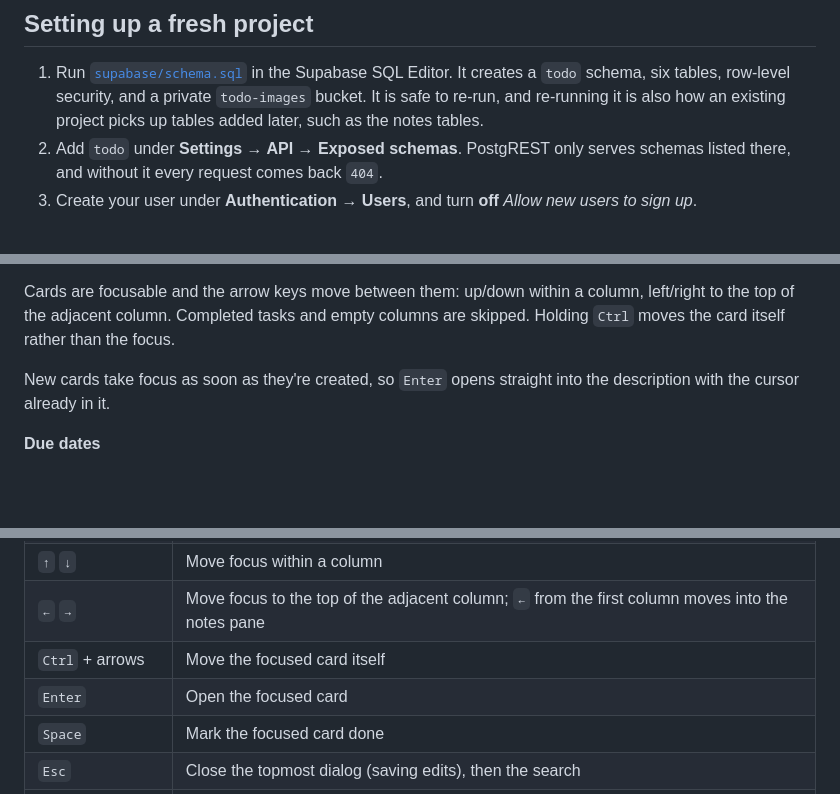
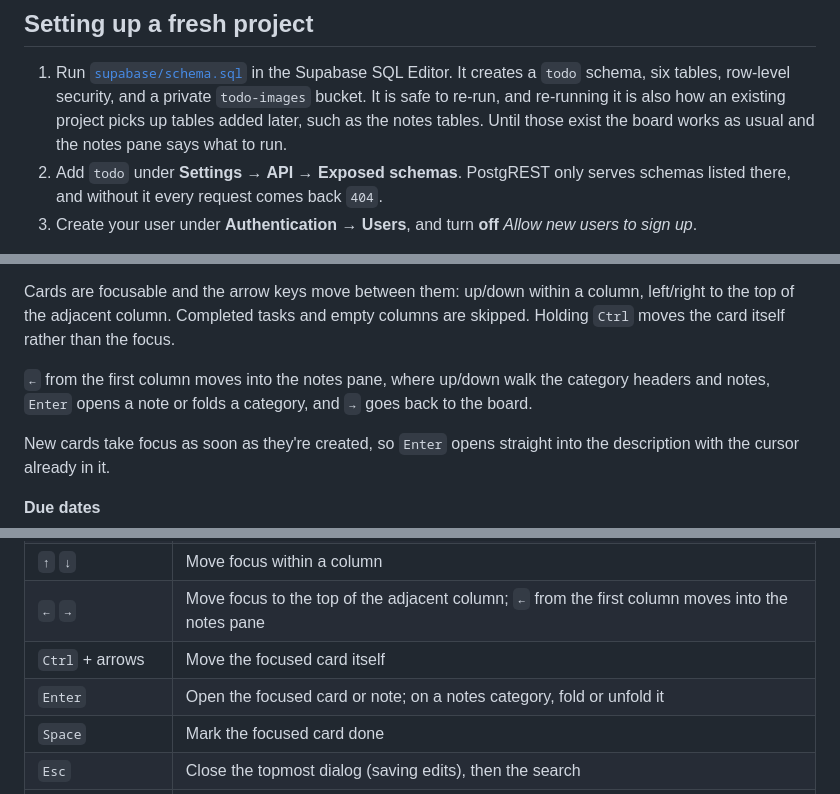
Before and after one commit to henningfrettem/mytodo, a Markdown page: README.md, 3 parts joined by grey strips. Drawn GitHub-style; blank space fills up the shorter version.

Commit message:
Document notes-pane keyboard navigation and the pre-SQL fallback
Co-Authored-By: Claude Opus 5.5 <noreply@anthropic.com>

```diff
--- a/README.md
+++ b/README.md
@@ -59,6 +59,8 @@ Supabase anyway.
    It creates a `todo` schema, six tables, row-level security, and a private
    `todo-images` bucket. It is safe to re-run, and re-running it is also how an
    existing project picks up tables added later, such as the notes tables.
+   Until those exist the board works as usual and the notes pane says what to
+   run.
 2. Add `todo` under **Settings → API → Exposed schemas**. PostgREST only serves
    schemas listed there, and without it every request comes back `404`.
 3. Create your user under **Authentication → Users**, and turn **off**
@@ -106,6 +108,10 @@ A bar along the bottom lists every keyboard shortcut.
 Cards are focusable and the arrow keys move between them: up/down within a
 column, left/right to the top of the adjacent column. Completed tasks and empty
 columns are skipped. Holding `Ctrl` moves the card itself rather than the focus.
+
+`←` from the first column moves into the notes pane, where up/down walk the
+category headers and notes, `Enter` opens a note or folds a category, and `→`
+goes back to the board.
 
 New cards take focus as soon as they're created, so `Enter` opens straight into
 the description with the cursor already in it.
@@ -243,7 +249,7 @@ this export is the only copy of your data that isn't in the database.
 | `↑` `↓` | Move focus within a column |
 | `←` `→` | Move focus to the top of the adjacent column; `←` from the first column moves into the notes pane |
 | `Ctrl` + arrows | Move the focused card itself |
-| `Enter` | Open the focused card |
+| `Enter` | Open the focused card or note; on a notes category, fold or unfold it |
 | `Space` | Mark the focused card done |
 | `Esc` | Close the topmost dialog (saving edits), then the search |
 | `Ctrl+F` | Search |
```
